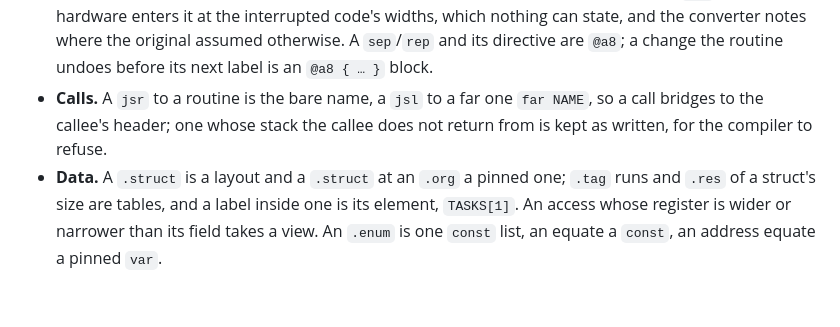
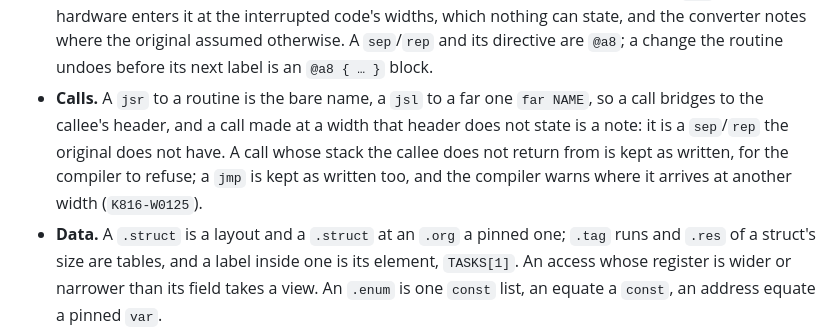
Before and after one commit to X65/K816, a Markdown page: doc/ca65-to-k816.md, the part around the change. Drawn GitHub-style; blank space fills up the shorter version.

Commit message:
Say which calls the converter notes and which the compiler warns about

```diff
--- a/doc/ca65-to-k816.md
+++ b/doc/ca65-to-k816.md
@@ -672,9 +672,12 @@ compares with the original's byte for byte:
   `@a8`; a change the routine undoes before its next label is an
   `@a8 { … }` block.
 - **Calls.** A `jsr` to a routine is the bare name, a `jsl` to a far one
-  `far NAME`, so a call bridges to the callee's header; one whose stack
-  the callee does not return from is kept as written, for the compiler to
-  refuse.
+  `far NAME`, so a call bridges to the callee's header, and a call made at
+  a width that header does not state is a note: it is a `sep`/`rep` the
+  original does not have. A call whose stack the callee does not return
+  from is kept as written, for the compiler to refuse; a `jmp` is kept as
+  written too, and the compiler warns where it arrives at another width
+  (`K816-W0125`).
 - **Data.** A `.struct` is a layout and a `.struct` at an `.org` a
   pinned one; `.tag` runs and `.res` of a struct's size are tables, and a
   label inside one is its element, `TASKS[1]`. An access whose register is
```
